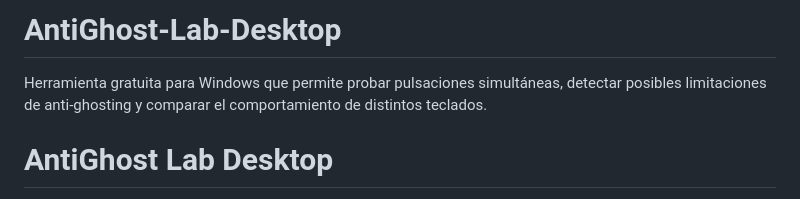
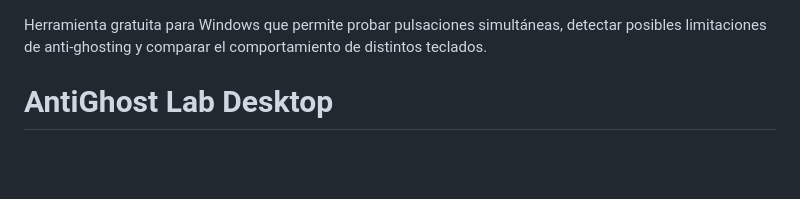
Before and after one commit to Akumi96/AntiGhost-Lab-Desktop, a Markdown page: README.md, the part around the change. Drawn GitHub-style; blank space fills up the shorter version.

```diff
--- a/README.md
+++ b/README.md
@@ -1,4 +1,3 @@
-# AntiGhost-Lab-Desktop
 Herramienta gratuita para Windows que permite probar pulsaciones simultáneas, detectar posibles limitaciones de anti-ghosting y comparar el comportamiento de distintos teclados.
 
 # AntiGhost Lab Desktop
```
